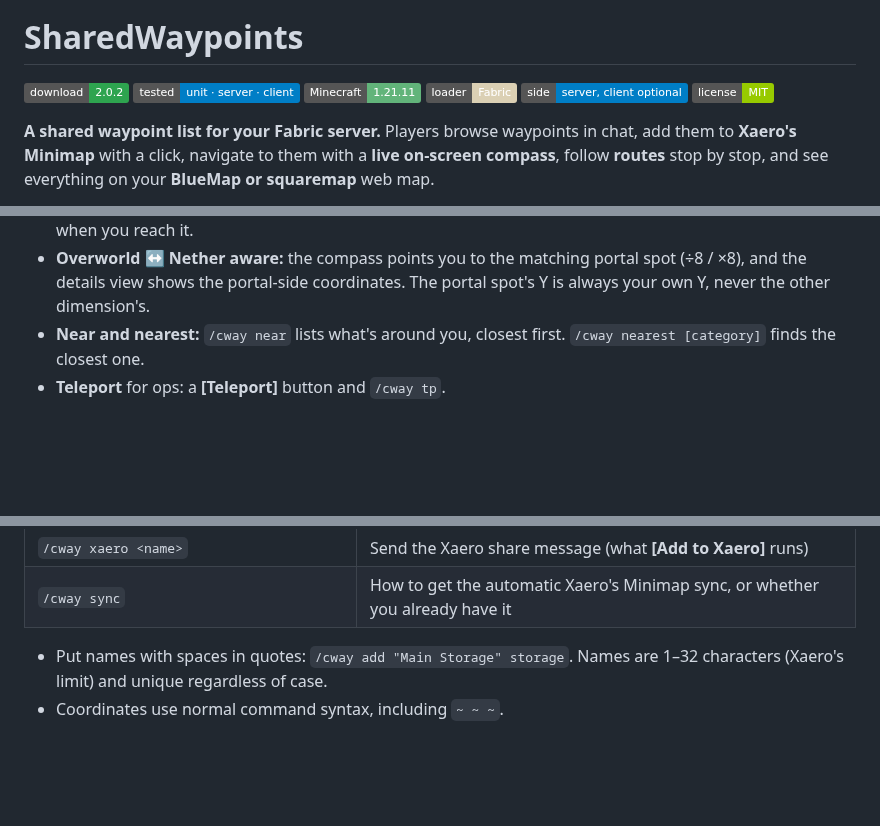
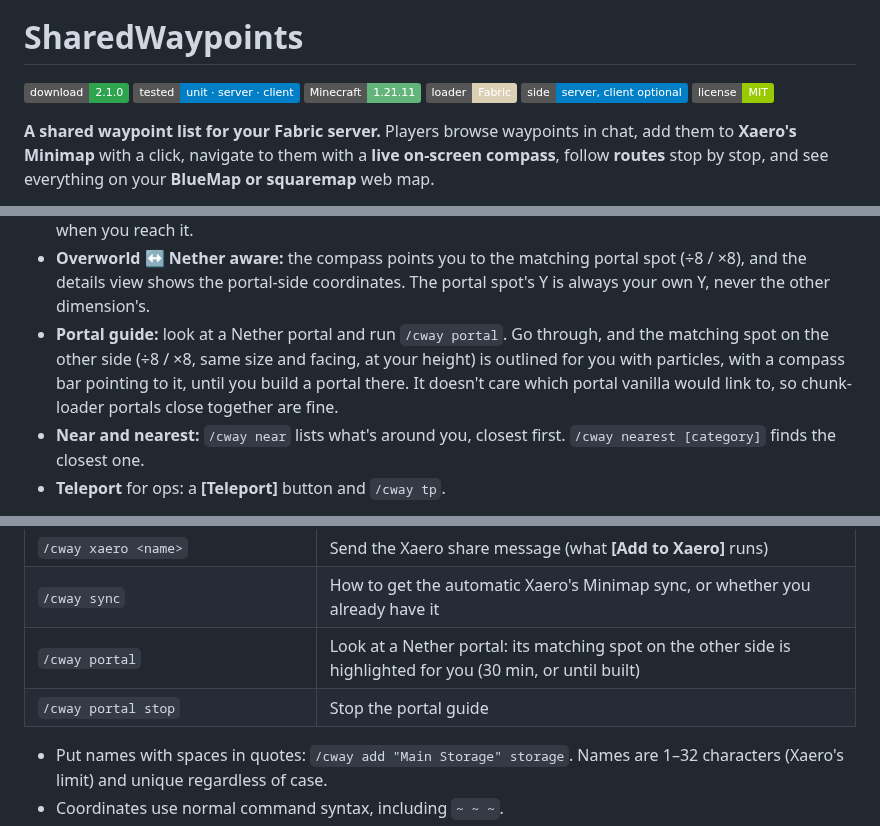
Before and after one commit to SteelAspect/cytra-waypoints, a Markdown page: README.md, 3 parts joined by grey strips. GitHub-like rendering; badges without logos; blank space fills up the shorter version.

Commit message:
2.1.0: portal guide (/cway portal) highlights the matching spot on the other side

```diff
--- a/README.md
+++ b/README.md
@@ -2,7 +2,7 @@
 
 # SharedWaypoints
 
-[![Download 2.0.2](https://img.shields.io/badge/download-2.0.2-2ea44f)](https://github.com/SteelAspect/sharedwaypoints/releases/latest)
+[![Download 2.1.0](https://img.shields.io/badge/download-2.1.0-2ea44f)](https://github.com/SteelAspect/sharedwaypoints/releases/latest)
 [![Tested](https://img.shields.io/badge/tested-unit%20%C2%B7%20server%20%C2%B7%20client-blue)](https://github.com/SteelAspect/sharedwaypoints/actions/workflows/build.yml)
 ![Minecraft 1.21.11](https://img.shields.io/badge/Minecraft-1.21.11-62B47A)
 ![Fabric](https://img.shields.io/badge/loader-Fabric-DBD0B4)
@@ -61,6 +61,10 @@ Players without the client mod see exactly what they always did: chat lists with
   when you reach it.
 - **Overworld ↔ Nether aware:** the compass points you to the matching portal spot (÷8 / ×8), and the details
   view shows the portal-side coordinates. The portal spot's Y is always your own Y, never the other dimension's.
+- **Portal guide:** look at a Nether portal and run `/cway portal`. Go through, and the matching spot on the other
+  side (÷8 / ×8, same size and facing, at your height) is outlined for you with particles, with a compass bar
+  pointing to it, until you build a portal there. It doesn't care which portal vanilla would link to, so
+  chunk-loader portals close together are fine.
 - **Near and nearest:** `/cway near` lists what's around you, closest first. `/cway nearest [category]`
   finds the closest one.
 - **Teleport** for ops: a **[Teleport]** button and `/cway tp`.
@@ -173,6 +177,8 @@ The mod also works in singleplayer and LAN worlds.
 | `/cway reload` | Reload `config.json`, waypoints and favourites from disk (ops) |
 | `/cway xaero <name>` | Send the Xaero share message (what **[Add to Xaero]** runs) |
 | `/cway sync` | How to get the automatic Xaero's Minimap sync, or whether you already have it |
+| `/cway portal` | Look at a Nether portal: its matching spot on the other side is highlighted for you (30 min, or until built) |
+| `/cway portal stop` | Stop the portal guide |
 
 - Put names with spaces in quotes: `/cway add "Main Storage" storage`. Names are 1–32 characters (Xaero's limit)
   and unique regardless of case.
```
Also changed, not shown: CHANGELOG.md (+6 -1 lines), docs/PLAYER-GUIDE.md (+15 -0 lines), docs/images/guide/portal-guide.png (added), 10 other files.
